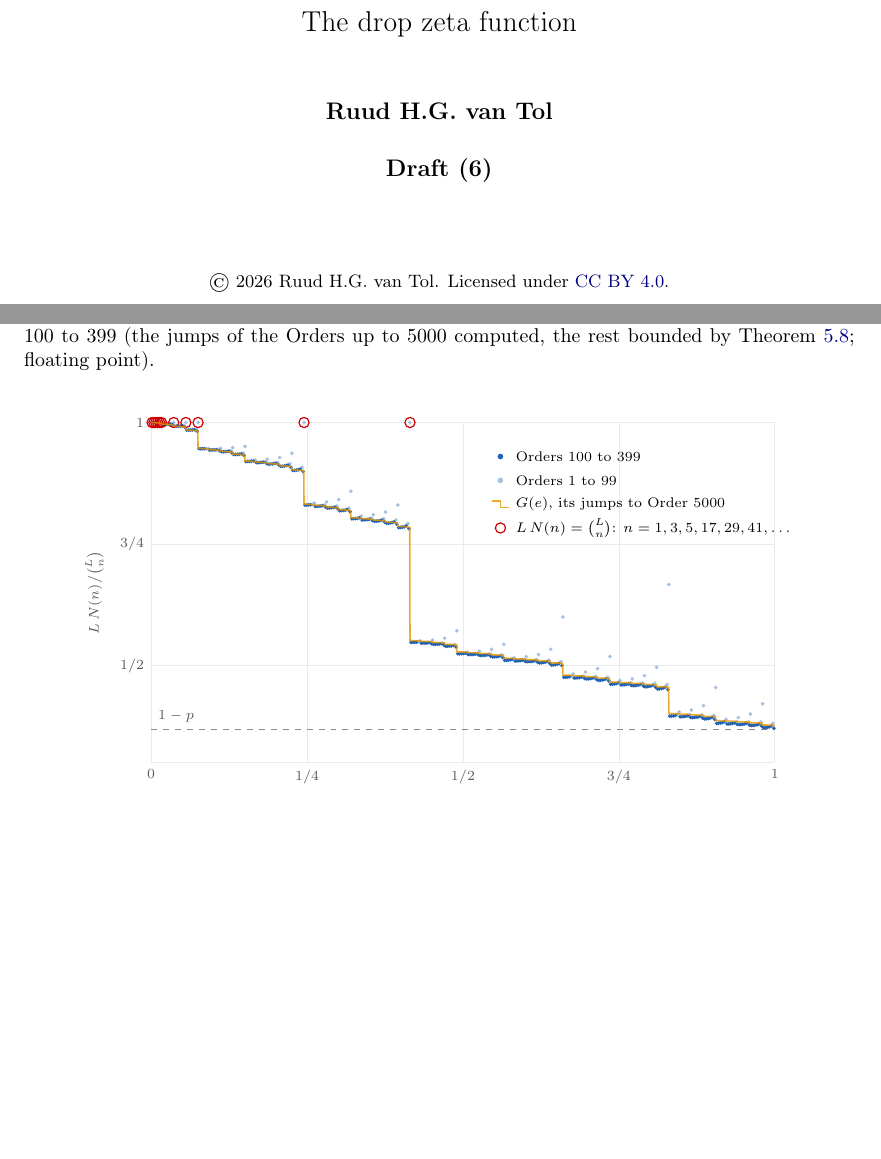
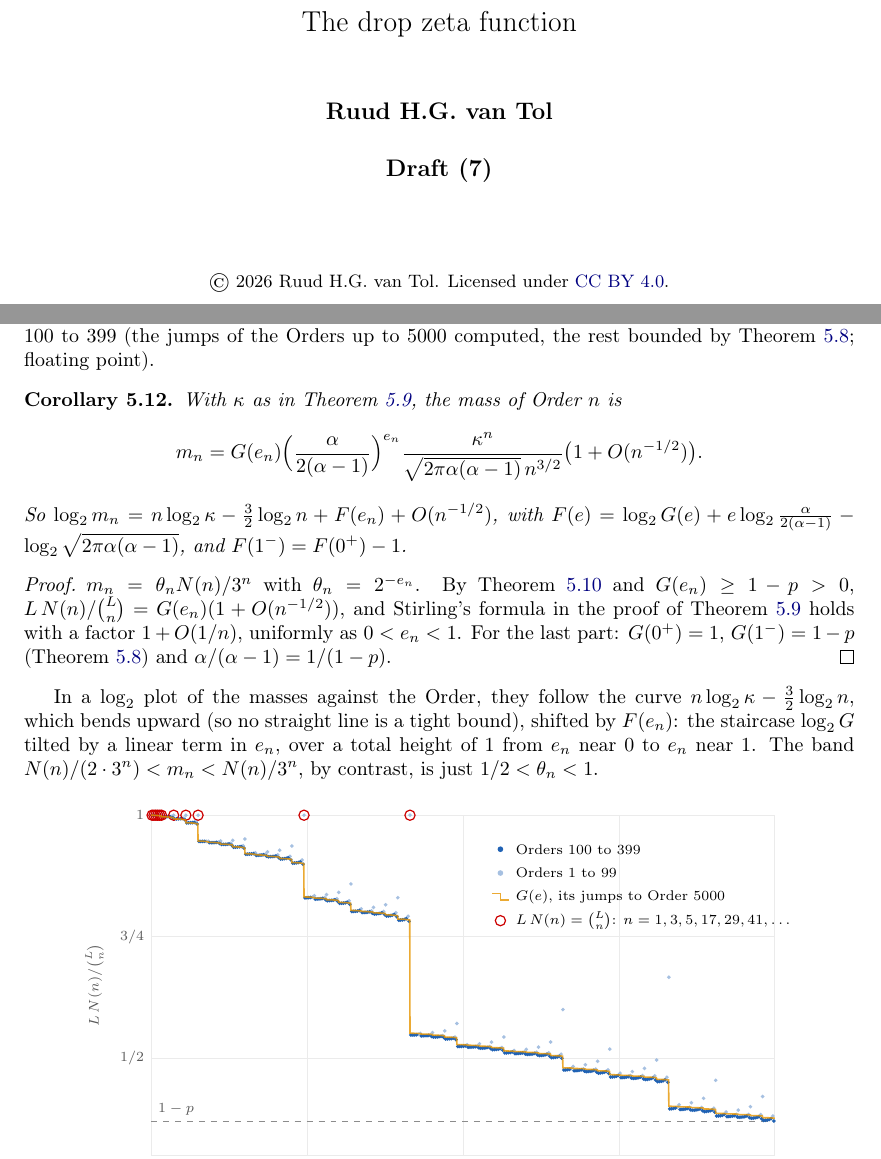
Before and after one commit to druud/Collatz-but-stop-at-the-drop, a LaTeX document (src/R_collatz_stop_at_the_drop_zeta.tex): two parts of pages 1 and 12 of 16, joined at a grey line, cut so that both start at the same text, the shorter picture padded with empty space. Compiled offline with pdfLaTeX.

Commit message:
C109.1: zeta Draft (7), Corollary 5.12, the mass of Order n with the rate; Public copies; docs
Co-Authored-By: Claude Opus 5.5 <noreply@anthropic.com>

```diff
--- a/src/R_collatz_stop_at_the_drop_zeta.tex
+++ b/src/R_collatz_stop_at_the_drop_zeta.tex
@@ -51,7 +51,7 @@
 \title{\textbf{Collatz, but stop at the drop}\\[0.5ex]
   \Large The drop zeta function}
 \author{\textbf{Ruud H.G. van Tol}}
-\date{\textbf{Draft (6)}\\[8ex]
+\date{\textbf{Draft (7)}\\[8ex]
   {\small\copyright\ 2026 Ruud H.G. van Tol. Licensed under \href{https://creativecommons.org/licenses/by/4.0/}{CC BY 4.0}.}
 }
 
@@ -581,6 +581,30 @@ drop rotation has $\liminf 0$ and $\limsup p$; it is $0$ exactly at the upper re
 The difference in Theorem~\ref{thm:limit} (Figure~\ref{fig:mass}) stays below $1/70$ for the Orders $100$ to $399$ (the jumps of
 the Orders up to $5000$ computed, the rest bounded by Theorem~\ref{thm:jumps}; floating point).
 \end{observation}
+
+\begin{corollary}\label{cor:massrate}
+With $\kappa$ as in Theorem~\ref{thm:limit}, the mass of Order $n$ is
+\[
+m_n = G(e_n)\Bigl(\frac{\alpha}{2(\alpha-1)}\Bigr)^{e_n}
+\frac{\kappa^n}{\sqrt{2\pi\alpha(\alpha-1)}\,n^{3/2}}\bigl(1 + O(n^{-1/2})\bigr).
+\]
+So $\log_2 m_n = n\log_2\kappa - \frac32\log_2 n + F(e_n) + O(n^{-1/2})$, with
+$F(e) = \log_2 G(e) + e\log_2\frac{\alpha}{2(\alpha-1)} - \log_2\sqrt{2\pi\alpha(\alpha-1)}$, and
+$F(1^-) = F(0^+) - 1$.
+\end{corollary}
+
+\begin{proof}
+$m_n = \theta_n N(n)/3^n$ with $\theta_n = 2^{-e_n}$. By Theorem~\ref{thm:rate} and $G(e_n) \ge 1 - p > 0$,
+$L\,N(n)/\binom{L}{n} = G(e_n)(1 + O(n^{-1/2}))$, and Stirling's formula in the proof of
+Theorem~\ref{thm:limit} holds with a factor $1 + O(1/n)$, uniformly as $0 < e_n < 1$. For the last
+part: $G(0^+) = 1$, $G(1^-) = 1 - p$ (Theorem~\ref{thm:jumps}) and $\alpha/(\alpha - 1) = 1/(1 - p)$.
+\end{proof}
+
+In a $\log_2$ plot of the masses against the Order, they follow the curve
+$n\log_2\kappa - \frac32\log_2 n$, which bends upward (so no straight line is a tight bound),
+shifted by $F(e_n)$: the staircase $\log_2 G$ tilted by a linear term in $e_n$, over a total
+height of $1$ from $e_n$ near $0$ to $e_n$ near $1$. The band $N(n)/(2\cdot 3^n) < m_n < N(n)/3^n$,
+by contrast, is just $1/2 < \theta_n < 1$.
 
 \begin{figure}[ht]
 \centering
```
Also changed, not shown: R_collatz_stop_at_the_drop_zeta.pdf, src/R_collatz_stop_at_the_drop_zeta.tex (2 more changed lines).
